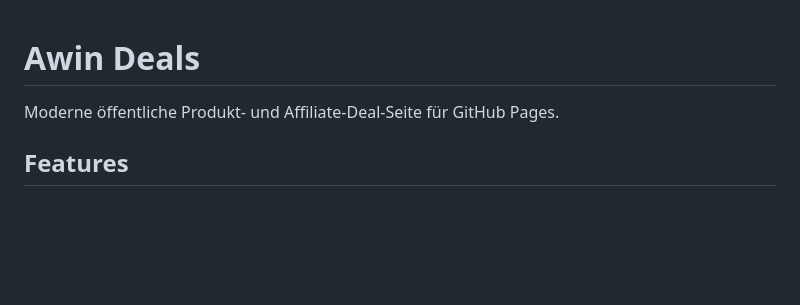
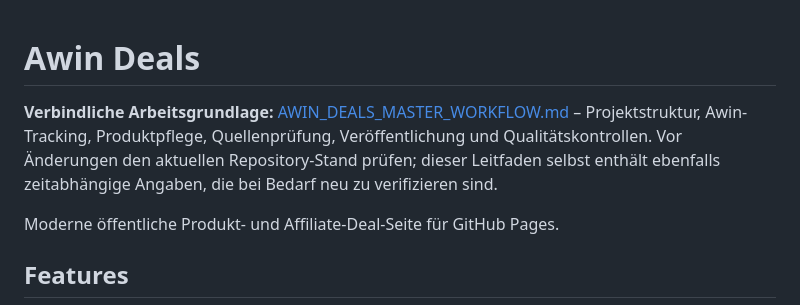
Before and after one commit to Jona-Buck/awin-deals, a Markdown page: README.md, the part around the change. GitHub-like rendering; blank space fills up the shorter version.

Commit message:
Link master workflow from README

```diff
--- a/README.md
+++ b/README.md
@@ -1,4 +1,6 @@
 # Awin Deals
+
+**Verbindliche Arbeitsgrundlage:** [AWIN_DEALS_MASTER_WORKFLOW.md](AWIN_DEALS_MASTER_WORKFLOW.md) – Projektstruktur, Awin-Tracking, Produktpflege, Quellenprüfung, Veröffentlichung und Qualitätskontrollen. Vor Änderungen den aktuellen Repository-Stand prüfen; dieser Leitfaden selbst enthält ebenfalls zeitabhängige Angaben, die bei Bedarf neu zu verifizieren sind.
 
 Moderne öffentliche Produkt- und Affiliate-Deal-Seite für GitHub Pages.
 
```
